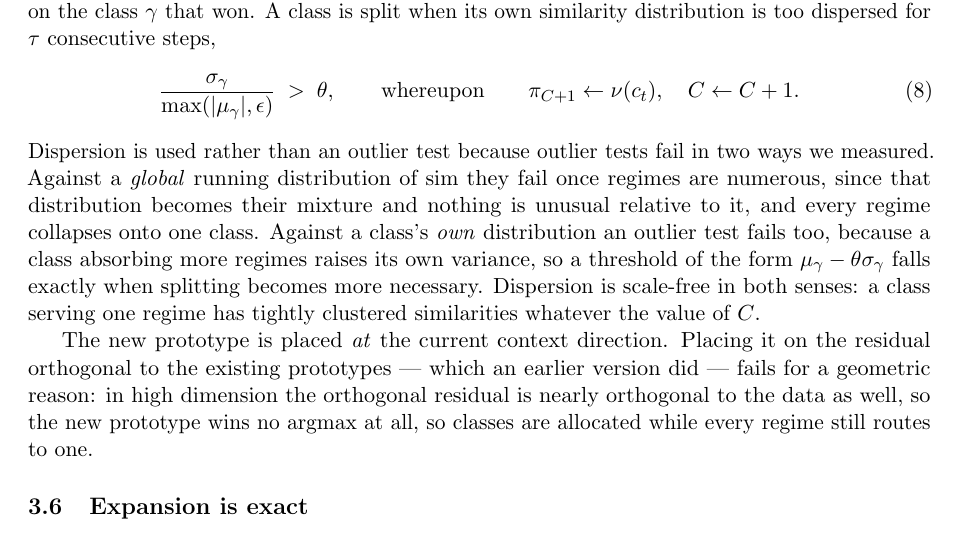
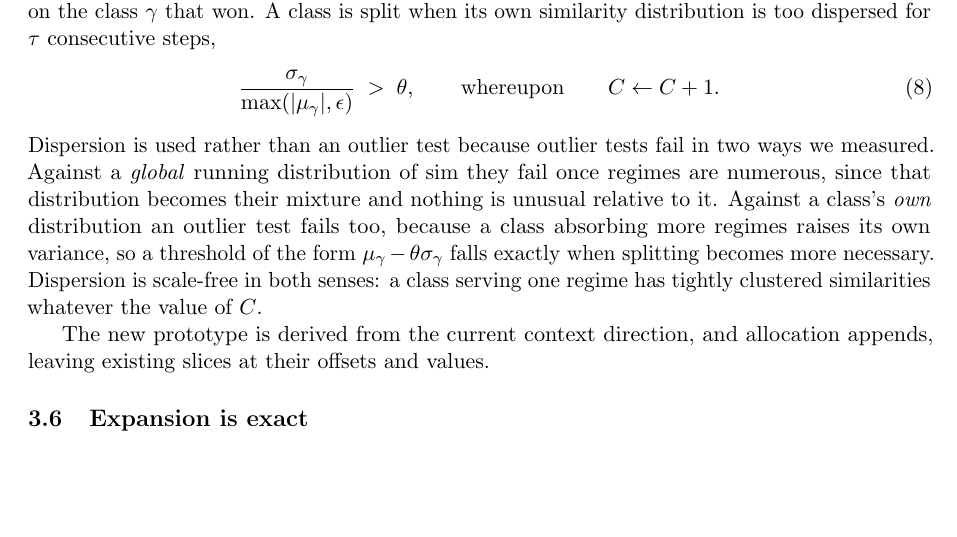
Before and after one commit to panayang/annp, a LaTeX paper (paper/main.tex): part of page 5 of 16, cut so that both start at the same text, the shorter picture padded with empty space. Compiled offline with pdfLaTeX.

Commit message:
Revert measurements from stale runs; keep the formal method and schematic

```diff
--- a/paper/main.tex
+++ b/paper/main.tex
@@ -355,26 +355,22 @@ distribution is too dispersed for $\tau$ consecutive steps,
 \begin{equation}
   \frac{\sigma_\gamma}{\max(|\mu_\gamma|,\epsilon)} \;>\; \theta,
   \qquad\text{whereupon}\qquad
-  \pi_{C+1} \leftarrow \nu(c_t), \quad C \leftarrow C+1 .
+  C \leftarrow C+1 .
   \label{eq:grow}
 \end{equation}
 Dispersion is used rather than an outlier test because outlier tests fail in
 two ways we measured. Against a \emph{global} running distribution of
 $\mathrm{sim}$ they fail once regimes are numerous, since that distribution
-becomes their mixture and nothing is unusual relative to it, and every regime
-collapses onto one class. Against a class's \emph{own}
-distribution an outlier test fails too, because a class absorbing more regimes
+becomes their mixture and nothing is unusual relative to it. Against a class's
+\emph{own} distribution an outlier test fails too, because a class absorbing
+more regimes
 raises its own variance, so a threshold of the form $\mu_\gamma - \theta
 \sigma_\gamma$ falls exactly when splitting becomes more necessary. Dispersion
 is scale-free in both senses: a class serving one regime has tightly clustered
 similarities whatever the value of $C$.
 
-The new prototype is placed \emph{at} the current context direction. Placing it
-on the residual orthogonal to the existing prototypes --- which an earlier
-version did --- fails for a geometric reason: in high dimension the orthogonal
-residual is nearly orthogonal to the data as well, so the new prototype wins no
-argmax at all, so classes are allocated while every regime still routes to
-one.
+The new prototype is derived from the current context direction, and allocation
+appends, leaving existing slices at their offsets and values.
 
 \subsection{Expansion is exact}
 \label{sec:exact}
```
Also changed, not shown: paper/main.pdf.
